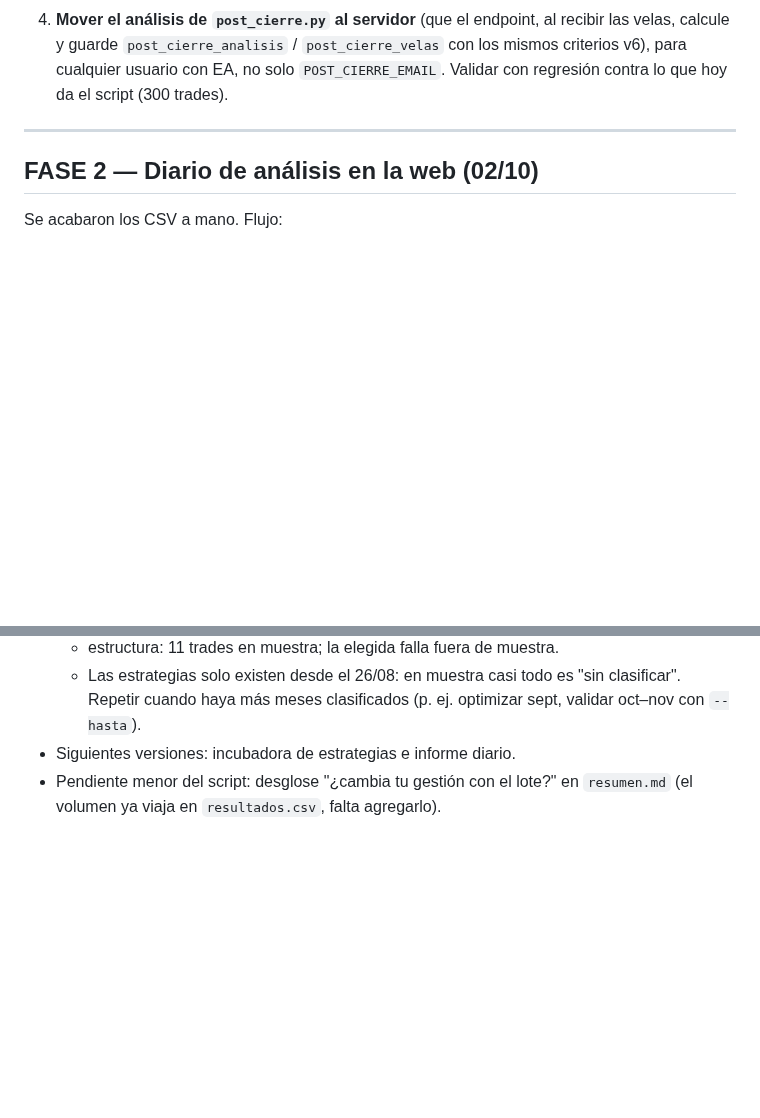
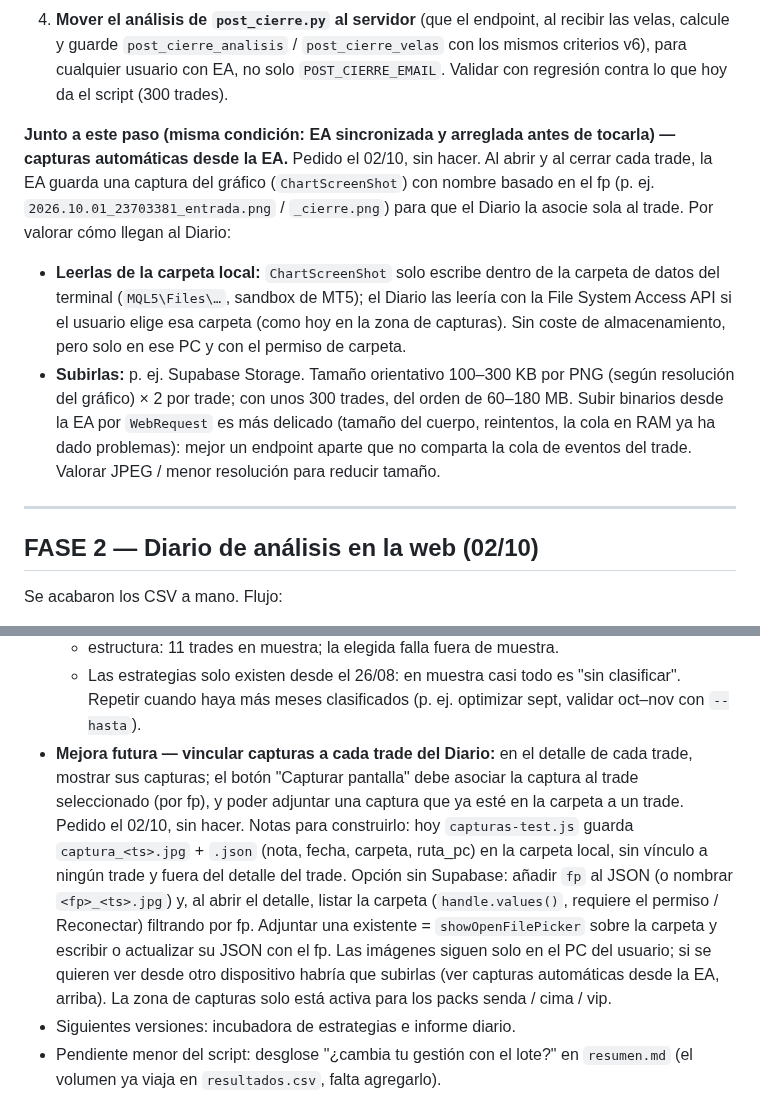
Before and after one commit to sudescansovital-hue/Aurum-velare, a Markdown page: tools/post_cierre/ESTADO.md, 2 parts joined by grey strips. GitHub-like rendering; blank space fills up the shorter version.

Commit message:
post_cierre: anotar mejoras de capturas (vincular a trades, capturas desde la EA)
Co-Authored-By: Claude Opus 5.5 <noreply@anthropic.com>

```diff
--- a/tools/post_cierre/ESTADO.md
+++ b/tools/post_cierre/ESTADO.md
@@ -30,6 +30,24 @@ terminal local). Pedido el 02/10, sin hacer. Orden:
    `post_cierre_velas` con los mismos criterios v6), para cualquier usuario con
    EA, no solo `POST_CIERRE_EMAIL`. Validar con regresión contra lo que hoy da
    el script (300 trades).
+
+**Junto a este paso (misma condición: EA sincronizada y arreglada antes de
+tocarla) — capturas automáticas desde la EA.** Pedido el 02/10, sin hacer. Al
+abrir y al cerrar cada trade, la EA guarda una captura del gráfico
+(`ChartScreenShot`) con nombre basado en el fp (p. ej.
+`2026.10.01_23703381_entrada.png` / `_cierre.png`) para que el Diario la asocie
+sola al trade. Por valorar cómo llegan al Diario:
+- **Leerlas de la carpeta local:** `ChartScreenShot` solo escribe dentro de la
+  carpeta de datos del terminal (`MQL5\Files\…`, sandbox de MT5); el Diario las
+  leería con la File System Access API si el usuario elige esa carpeta (como
+  hoy en la zona de capturas). Sin coste de almacenamiento, pero solo en ese PC
+  y con el permiso de carpeta.
+- **Subirlas:** p. ej. Supabase Storage. Tamaño orientativo 100–300 KB por PNG
+  (según resolución del gráfico) × 2 por trade; con unos 300 trades, del orden
+  de 60–180 MB. Subir binarios desde la EA por `WebRequest` es más delicado
+  (tamaño del cuerpo, reintentos, la cola en RAM ya ha dado problemas): mejor
+  un endpoint aparte que no comparta la cola de eventos del trade. Valorar
+  JPEG / menor resolución para reducir tamaño.
 
 ---
 
@@ -401,6 +419,20 @@ FASE 2 hecha (ver arriba). Pendiente:
   - Las estrategias solo existen desde el 26/08: en muestra casi todo es "sin
     clasificar". Repetir cuando haya más meses clasificados (p. ej. optimizar
     sept, validar oct–nov con `--hasta`).
+- **Mejora futura — vincular capturas a cada trade del Diario:** en el detalle de
+  cada trade, mostrar sus capturas; el botón "Capturar pantalla" debe asociar la
+  captura al trade seleccionado (por fp), y poder adjuntar una captura que ya
+  esté en la carpeta a un trade. Pedido el 02/10, sin hacer.
+  Notas para construirlo: hoy `capturas-test.js` guarda `captura_<ts>.jpg` +
+  `.json` (nota, fecha, carpeta, ruta_pc) en la carpeta local, sin vínculo a
+  ningún trade y fuera del detalle del trade. Opción sin Supabase: añadir `fp`
+  al JSON (o nombrar `<fp>_<ts>.jpg`) y, al abrir el detalle, listar la carpeta
+  (`handle.values()`, requiere el permiso / Reconectar) filtrando por fp.
+  Adjuntar una existente = `showOpenFilePicker` sobre la carpeta y escribir o
+  actualizar su JSON con el fp. Las imágenes siguen solo en el PC del usuario;
+  si se quieren ver desde otro dispositivo habría que subirlas (ver capturas
+  automáticas desde la EA, arriba). La zona de capturas solo está activa para
+  los packs senda / cima / vip.
 - Siguientes versiones: incubadora de estrategias e informe diario.
 - Pendiente menor del script: desglose "¿cambia tu gestión con el lote?" en
 `resumen.md` (el volumen ya viaja en `resultados.csv`, falta agregarlo).
```
